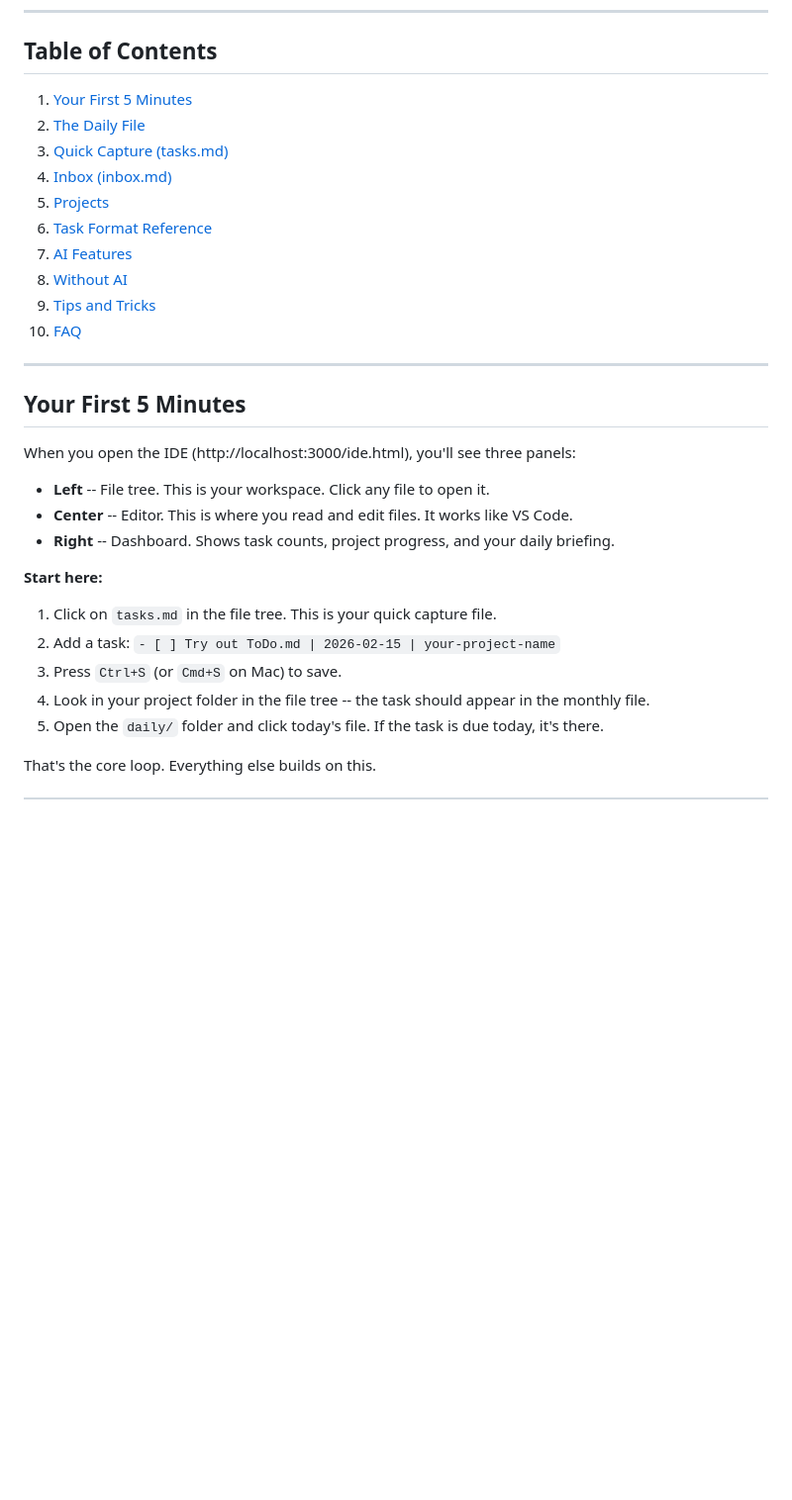
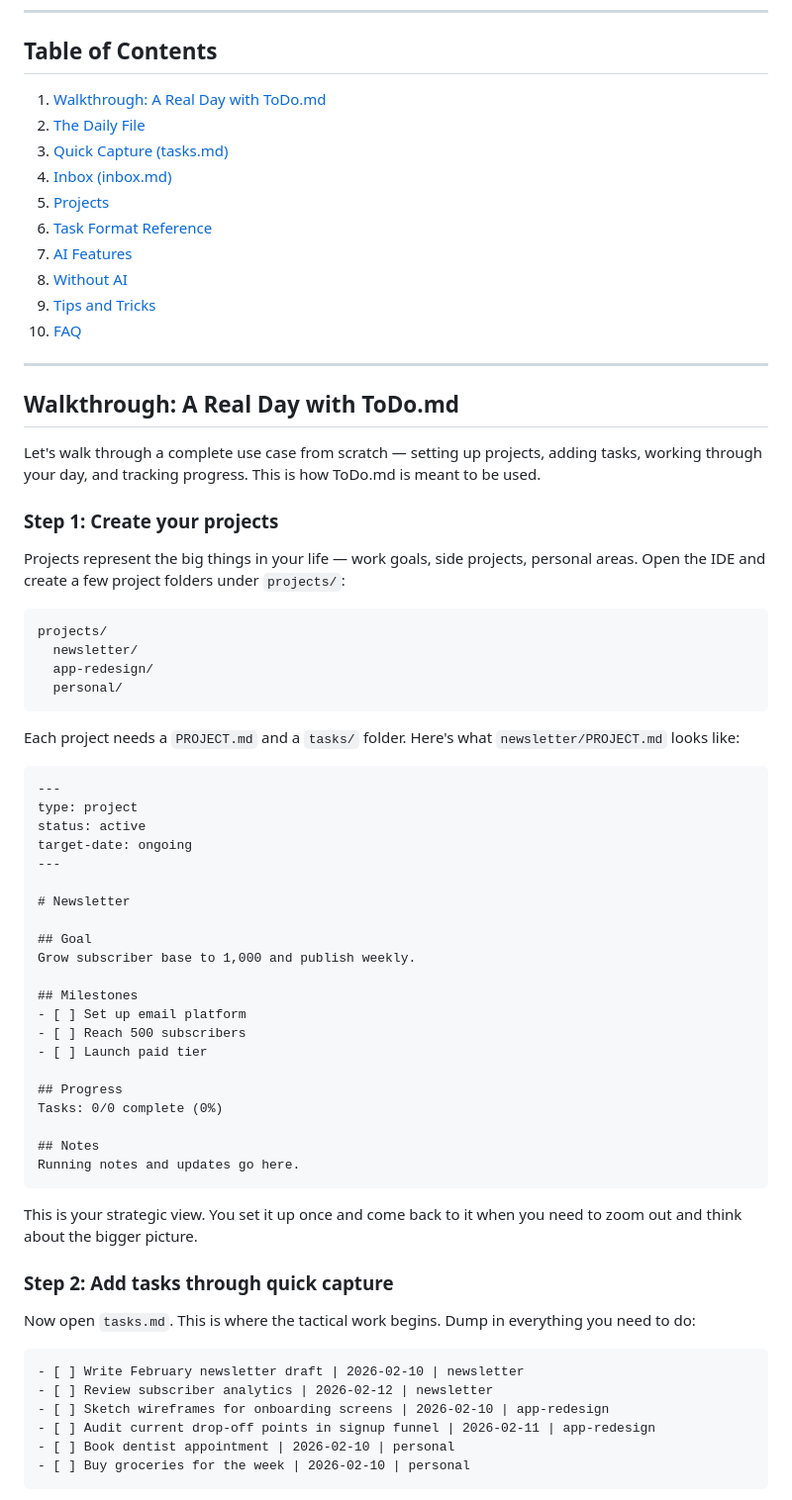
Before and after one commit to sidarora28/todo-md, a Markdown page: HOWTOUSE.md, the part around one of its changes. Shown at 99% size. Rendered like a GitHub page; blank space fills up the shorter version.

````diff
--- a/HOWTOUSE.md
+++ b/HOWTOUSE.md
@@ -36,7 +36,7 @@ Projects (strategic)          Your Day (tactical)
 
 ## Table of Contents
 
-1. [Your First 5 Minutes](#your-first-5-minutes)
+1. [Walkthrough: A Real Day with ToDo.md](#walkthrough-a-real-day-with-todomd)
 2. [The Daily File](#the-daily-file)
 3. [Quick Capture (tasks.md)](#quick-capture-tasksmd)
 4. [Inbox (inbox.md)](#inbox-inboxmd)
@@ -49,20 +49,59 @@ Projects (strategic)          Your Day (tactical)
 
 ---
 
-## Your First 5 Minutes
+## Walkthrough: A Real Day with ToDo.md
 
-When you open the IDE (http://localhost:3000/ide.html), you'll see three panels:
+Let's walk through a complete use case from scratch — setting up projects, adding tasks, working through your day, and tracking progress. This is how ToDo.md is meant to be used.
 
-- **Left** -- File tree. This is your workspace. Click any file to open it.
-- **Center** -- Editor. This is where you read and edit files. It works like VS Code.
-- **Right** -- Dashboard. Shows task counts, project progress, and your daily briefing.
+### Step 1: Create your projects
 
-**Start here:**
+Projects represent the big things in your life — work goals, side projects, personal areas. Open the IDE and create a few project folders under `projects/`:
 
-1. Click on `tasks.md` in the file tree. This is your quick capture file.
-2. Add a task: `- [ ] Try out ToDo.md | 2026-02-15 | your-project-name`
-3. Press `Ctrl+S` (or `Cmd+S` on Mac) to save.
-4. Look in your project folder in the file tree -- the task should appear in the monthly file.
-5. Open the `daily/` folder and click today's file. If the task is due today, it's there.
+```
+projects/
+  newsletter/
+  app-redesign/
+  personal/
+```
 
-That's the core loop. Everything else builds on this.
+Each project needs a `PROJECT.md` and a `tasks/` folder. Here's what `newsletter/PROJECT.md` looks like:
+
+```markdown
+---
+type: project
+status: active
+target-date: ongoing
+---
+
+# Newsletter
+
+## Goal
+Grow subscriber base to 1,000 and publish weekly.
+
+## Milestones
+- [ ] Set up email platform
+- [ ] Reach 500 subscribers
+- [ ] Launch paid tier
+
+## Progress
+Tasks: 0/0 complete (0%)
+
+## Notes
+Running notes and updates go here.
+```
+
+This is your strategic view. You set it up once and come back to it when you need to zoom out and think about the bigger picture.
+
+### Step 2: Add tasks through quick capture
+
+Now open `tasks.md`. This is where the tactical work begins. Dump in everything you need to do:
+
+```markdown
+- [ ] Write February newsletter draft | 2026-02-10 | newsletter
+- [ ] Review subscriber analytics | 2026-02-12 | newsletter
+- [ ] Sketch wireframes for onboarding screens | 2026-02-10 | app-redesign
+- [ ] Audit current drop-off points in signup funnel | 2026-02-11 | app-redesign
+- [ ] Book dentist appointment | 2026-02-10 | personal
+- [ ] Buy groceries for the week | 2026-02-10 | personal
+```
+
````
Also changed, not shown: other parts of HOWTOUSE.md (+95 -0 lines).
